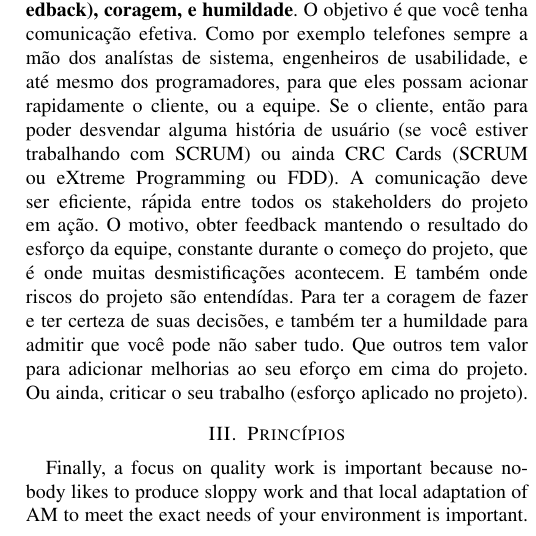
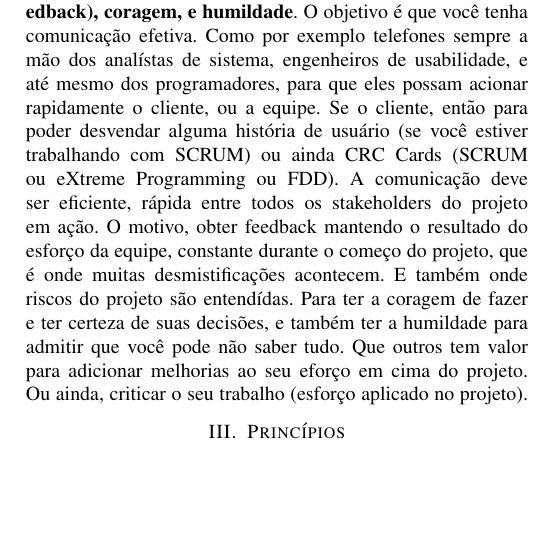
Before and after one commit to tonussi/agiledocs, a LaTeX paper (agilemodeling/agilemodeling.tex): part of one column of page 1 of 4, cut so that both start at the same text, the shorter picture padded with empty space. Compiled offline with pdfLaTeX.

Commit message:
Remove unused text

```diff
--- a/agilemodeling/agilemodeling.tex
+++ b/agilemodeling/agilemodeling.tex
@@ -367,8 +367,6 @@ Modelagem Ágil (AM - Agile Modeling) é uma prática para {\bfseries modelagem
 Os valores da modelagem ágil, adotam e exportam do eXtreme Programming, que são: {\bfseries comunicação, retorno (feedback), coragem, e humildade}. O objetivo é que você tenha comunicação efetiva. Como por exemplo telefones sempre a mão dos analístas de sistema, engenheiros de usabilidade, e até mesmo dos programadores, para que eles possam acionar rapidamente o cliente, ou a equipe. Se o cliente, então para poder desvendar alguma história de usuário (se você estiver trabalhando com SCRUM) ou ainda CRC Cards (SCRUM ou eXtreme Programming ou FDD). A comunicação deve ser eficiente, rápida entre todos os stakeholders do projeto em ação. O motivo, obter feedback mantendo o resultado do esforço da equipe, constante durante o começo do projeto, que é onde muitas desmistificações acontecem. E também onde riscos do projeto são entendídas. Para ter a coragem de fazer e ter certeza de suas decisões, e também ter a humildade para admitir que você pode não saber tudo. Que outros tem valor para adicionar melhorias ao seu eforço em cima do projeto. Ou ainda, criticar o seu trabalho (esforço aplicado no projeto).
 
 \section{Princípios}
-Finally, a focus on quality work is important because nobody likes to produce sloppy work and that local adaptation of AM to meet the exact needs of your environment is important.
-
 AM é baseado numa coleção de princípios, tais como assumir simplicidade quando você está modelando e {\bfseries abraçar a mudança} conforme você está trabalhando, por causa que os requerimentos irão mudar com o passar dos ciclos iterativos. Você deveria reconhecer/aceitar que o variação incremental do seu sistema pelo tempo possibilita agilidade e que você deveria almejar em obter rápido retorno (feedback) no seu trabalho para se assegurar que isso reflete com precisão as necessidades do stackholders do projeto. Você deveria modelar com propósito, pois se você não sabe a razão pela qual você está produzindo esse artefato (modelo/documento) então você pode estár gastando esforços em algo desnecessário. Lembremos que a equipe deverá trabalhar junta, isso que dizer que usando de coragem (princípio) você aponta para a possibilidade de modelar/documentar artefatos $Art_1, Art_2, ...,Art_n$ então na reunião com a equipe, proponha isso e alguma sugestão, alguma retorno vai ter isso. Pior é se você não participar executando os princípios e práticas daquele método de desenvolvimento que a empresa custuma adotar para a construção de software e administração da equipe. Um conceito crítico é que modelos não são necessariamente documentos. Uma realização que possibilita que você se organize melhor, desempenhe melhor no seu trabalho, como analísta ou desenvolvedor, descartando a maioria de seus modelos uma vez que eles cumpriram sua missão. Modeladores ágeis acreditam que conteúdo é mais importânte que representação, que existem muitos caminhos para você modelar a mesma coisa, da maneira que a equipe vai pegar a ideia. Para ser um modelador de efeito, você precisa reconhecer que ser {\bfseries aberto e honesto} na sua comunicação é comumente a melhor política a ser seguida, para asegurar eficássia. Finalmente foco em trabalho qualificado (eXtreme Programming por exemplo aponta que Pair Programming é muito eficaz pois o código sai 1: testado 2: revisado) é importante pois o gerênte de projeto e a equipe também não irão gostar de trabalho desqualificado, fora do padrão. Não dá para ficar arriscando quando se trata de competição no mercado de software. Adaptação é ponto vital (importânte) na modelagem ágil, isso permite abordar necessidades inusitádas vindas de dentro do ambiente (Bibliotecas melhores, Tecnologia diferente) ou externamente ao ambiente (Cliente).
 
 \section{Work Item List: Disciplined Agile}
```
